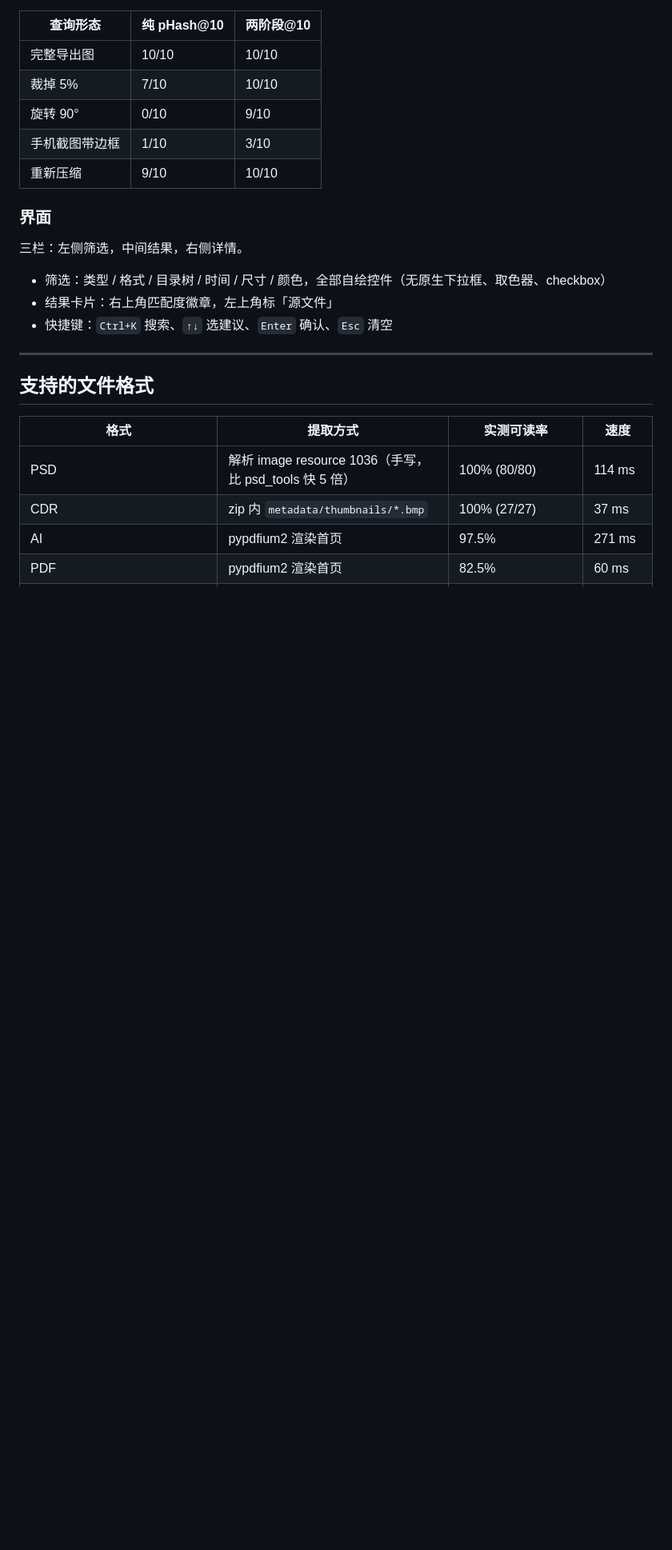
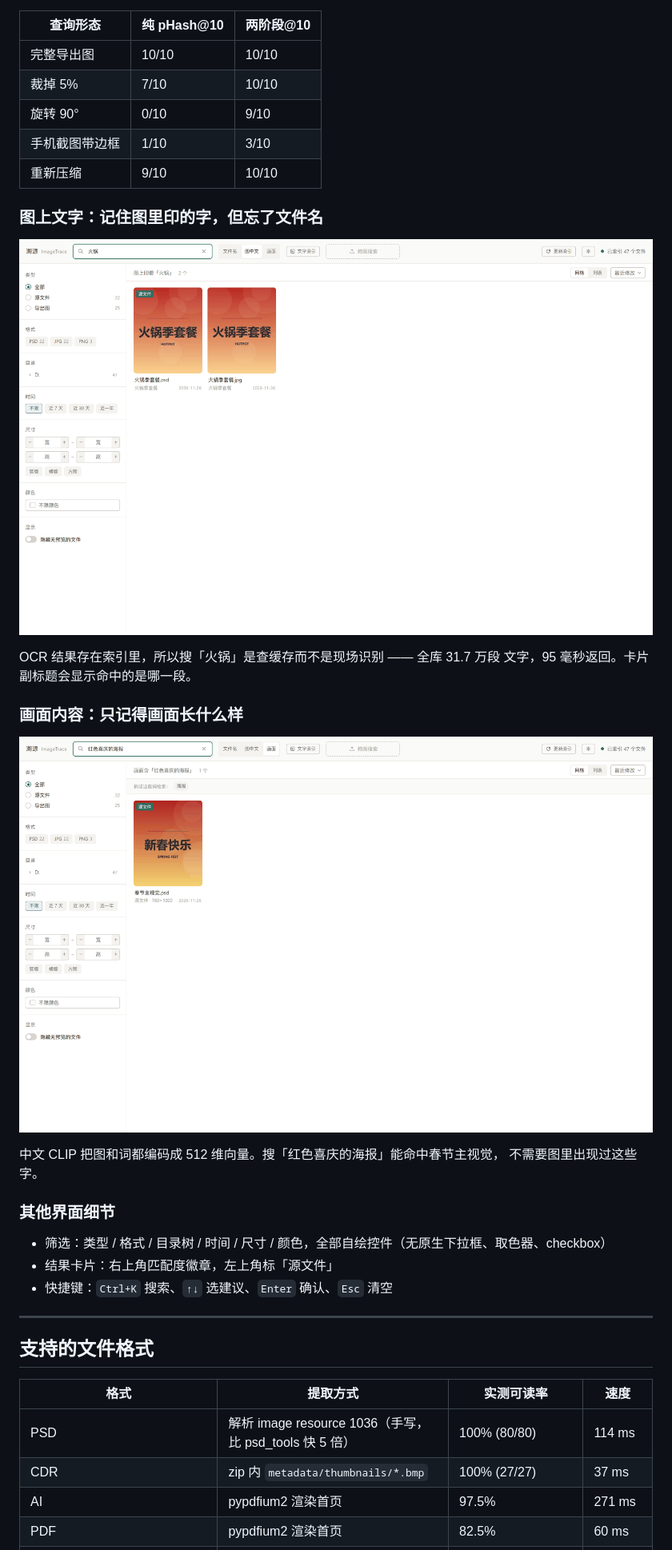
Before and after one commit to yxj1104/image-trace, a Markdown page: README.md, the part around one of its changes. Shown at 80% size. GitHub-like rendering; pictures changed too: docs/images/03-ocr.png (added), docs/images/04-scene.png (added); blank space fills up the shorter version.

```diff
--- a/README.md
+++ b/README.md
@@ -144,9 +165,25 @@ no GPL/AGPL. See [docs/THIRD_PARTY.md](docs/THIRD_PARTY.md).
 | 手机截图带边框 | 1/10 | 3/10 |
 | 重新压缩 | 9/10 | 10/10 |
 
-### 界面
+### 图上文字：记住图里印的字，但忘了文件名
 
-三栏：左侧筛选，中间结果，右侧详情。
+<p align="center">
+  <img src="docs/images/03-ocr.png" alt="图中文搜索" width="900">
+</p>
+
+OCR 结果存在索引里，所以搜「火锅」是查缓存而不是现场识别 —— 全库 31.7 万段
+文字，95 毫秒返回。卡片副标题会显示命中的是哪一段。
+
+### 画面内容：只记得画面长什么样
+
+<p align="center">
+  <img src="docs/images/04-scene.png" alt="画面语义搜索" width="900">
+</p>
+
+中文 CLIP 把图和词都编码成 512 维向量。搜「红色喜庆的海报」能命中春节主视觉，
+不需要图里出现过这些字。
+
+### 其他界面细节
 
 - 筛选：类型 / 格式 / 目录树 / 时间 / 尺寸 / 颜色，全部自绘控件（无原生下拉框、取色器、checkbox）
 - 结果卡片：右上角匹配度徽章，左上角标「源文件」
```
Also changed, not shown: other parts of README.md (+21 -0 lines), docs/images/README.md (added, +40 -0 lines), docs/images/01-browse.png (added), docs/images/02-reverse.png (added), 7 other files.
